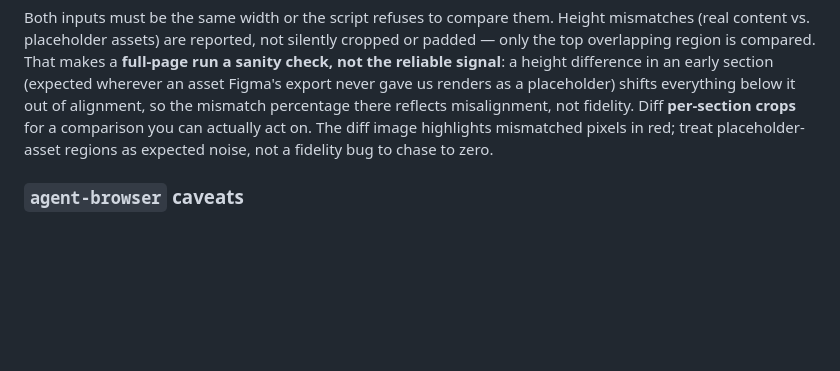
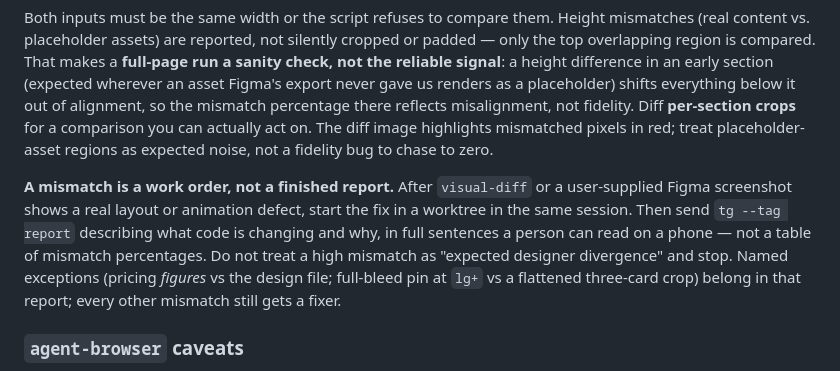
Before and after one commit to conloca/landing, a Markdown page: AGENTS.md, the part around the change. Drawn GitHub-style; blank space fills up the shorter version.

Commit message:
docs(agents): visual-diff mismatch is a work order (#204)

```diff
--- a/AGENTS.md
+++ b/AGENTS.md
@@ -155,6 +155,15 @@ percentage there reflects misalignment, not fidelity. Diff **per-section crops**
 for a comparison you can actually act on. The diff image highlights mismatched
 pixels in red; treat placeholder-asset regions as expected noise, not a fidelity
 bug to chase to zero.
+
+**A mismatch is a work order, not a finished report.** After `visual-diff` or a
+user-supplied Figma screenshot shows a real layout or animation defect, start
+the fix in a worktree in the same session. Then send `tg --tag report`
+describing what code is changing and why, in full sentences a person can read
+on a phone — not a table of mismatch percentages. Do not treat a high mismatch
+as "expected designer divergence" and stop. Named exceptions (pricing
+*figures* vs the design file; full-bleed pin at `lg+` vs a flattened three-card
+crop) belong in that report; every other mismatch still gets a fixer.
 
 ### `agent-browser` caveats
 
```
